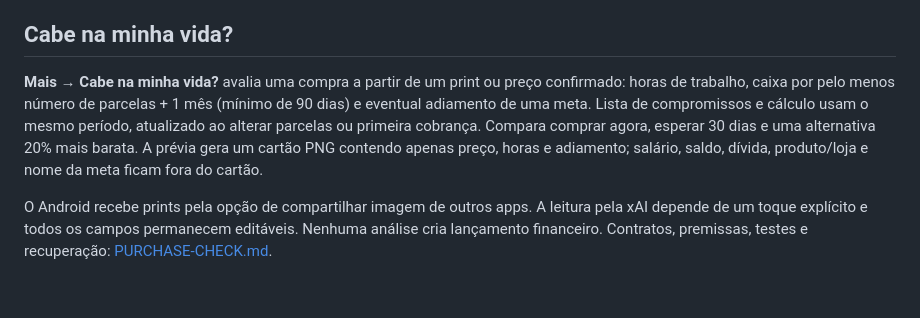
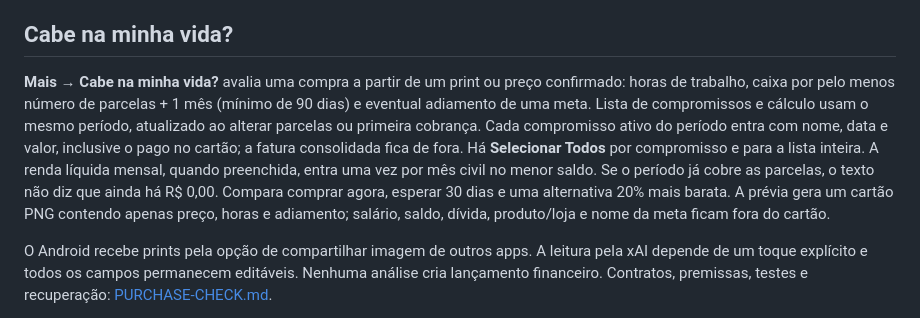
Before and after one commit to danielcdes-create/financial-twin, a Markdown page: README.md, the part around the change. Drawn GitHub-style; blank space fills up the shorter version.

Commit message:
Documentar a lista de compromissos e a renda em Cabe na minha vida.

```diff
--- a/README.md
+++ b/README.md
@@ -78,7 +78,7 @@ No computador atual, a tarefa do Windows **Financial Twin Backend** inicia `scri
 
 ## Cabe na minha vida?
 
-**Mais → Cabe na minha vida?** avalia uma compra a partir de um print ou preço confirmado: horas de trabalho, caixa por pelo menos número de parcelas + 1 mês (mínimo de 90 dias) e eventual adiamento de uma meta. Lista de compromissos e cálculo usam o mesmo período, atualizado ao alterar parcelas ou primeira cobrança. Compara comprar agora, esperar 30 dias e uma alternativa 20% mais barata. A prévia gera um cartão PNG contendo apenas preço, horas e adiamento; salário, saldo, dívida, produto/loja e nome da meta ficam fora do cartão.
+**Mais → Cabe na minha vida?** avalia uma compra a partir de um print ou preço confirmado: horas de trabalho, caixa por pelo menos número de parcelas + 1 mês (mínimo de 90 dias) e eventual adiamento de uma meta. Lista de compromissos e cálculo usam o mesmo período, atualizado ao alterar parcelas ou primeira cobrança. Cada compromisso ativo do período entra com nome, data e valor, inclusive o pago no cartão; a fatura consolidada fica de fora. Há **Selecionar Todos** por compromisso e para a lista inteira. A renda líquida mensal, quando preenchida, entra uma vez por mês civil no menor saldo. Se o período já cobre as parcelas, o texto não diz que ainda há R$ 0,00. Compara comprar agora, esperar 30 dias e uma alternativa 20% mais barata. A prévia gera um cartão PNG contendo apenas preço, horas e adiamento; salário, saldo, dívida, produto/loja e nome da meta ficam fora do cartão.
 
 O Android recebe prints pela opção de compartilhar imagem de outros apps. A leitura pela xAI depende de um toque explícito e todos os campos permanecem editáveis. Nenhuma análise cria lançamento financeiro. Contratos, premissas, testes e recuperação: [PURCHASE-CHECK.md](docs/PURCHASE-CHECK.md).
 
```
Also changed, not shown: docs/NT-001-RUNBOOK-EXECUTAVEL.md (+2 -2 lines), docs/PURCHASE-CHECK.md (+15 -2 lines).
